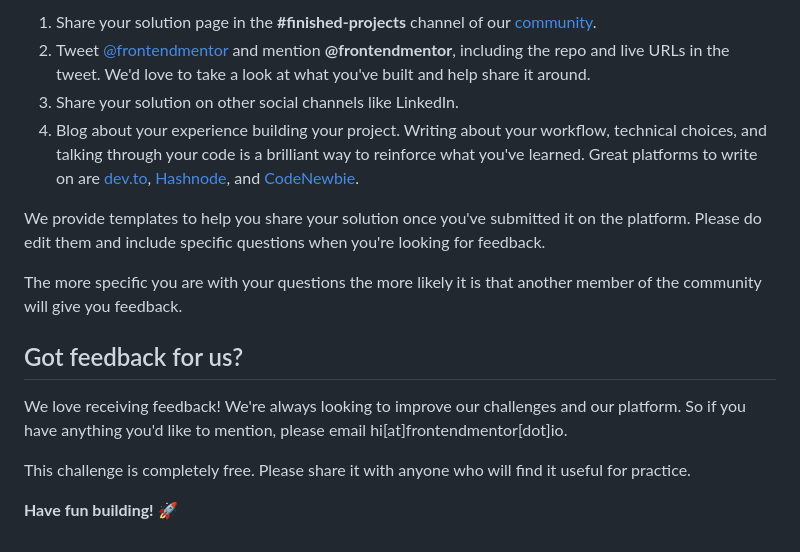
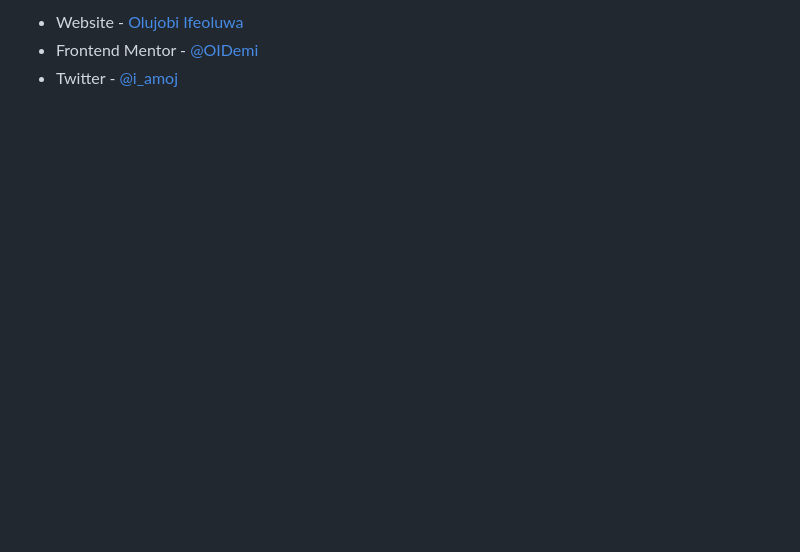
Before and after one commit to OIDemi/faq-accordion-main, a Markdown page: README.md, the part around the change printed below. GitHub-like rendering; blank space fills up the shorter version.

```diff
--- a/README.md
+++ b/README.md
@@ -81,16 +60,3 @@ There are multiple places you can share your solution:
-1. Share your solution page in the **#finished-projects** channel of our [community](https://www.frontendmentor.io/community).
-2. Tweet [@frontendmentor](https://twitter.com/frontendmentor) and mention **@frontendmentor**, including the repo and live URLs in the tweet. We'd love to take a look at what you've built and help share it around.
-3. Share your solution on other social channels like LinkedIn.
-4. Blog about your experience building your project. Writing about your workflow, technical choices, and talking through your code is a brilliant way to reinforce what you've learned. Great platforms to write on are [dev.to](https://dev.to/), [Hashnode](https://hashnode.com/), and [CodeNewbie](https://community.codenewbie.org/).
-
-We provide templates to help you share your solution once you've submitted it on the platform. Please do edit them and include specific questions when you're looking for feedback.
-
-The more specific you are with your questions the more likely it is that another member of the community will give you feedback.
-
-## Got feedback for us?
-
-We love receiving feedback! We're always looking to improve our challenges and our platform. So if you have anything you'd like to mention, please email hi[at]frontendmentor[dot]io.
-
-This challenge is completely free. Please share it with anyone who will find it useful for practice.
-
-**Have fun building!** 🚀
+- Website - [Olujobi Ifeoluwa](https://od-portfolio.netlify.app/)
+- Frontend Mentor - [@OIDemi](https://www.frontendmentor.io/profile/OIDemi)
+- Twitter - [@i_amoj](https://www.x.com/i_amoj)
```
Also changed, not shown: other parts of README.md (+33 -54 lines), README-template.md (deleted, +0 -116 lines), assets/images/Desktop View.png (added), assets/images/Mobile View.png (added), 1 other file.
